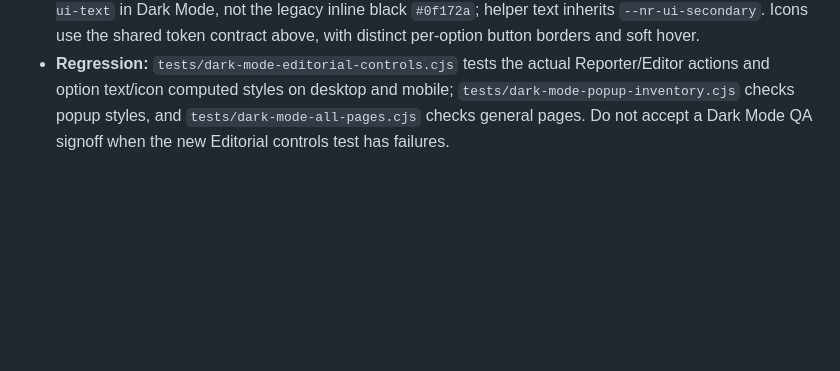
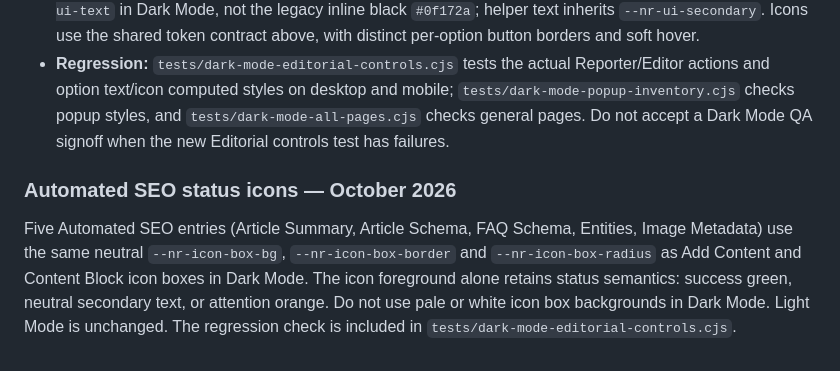
Before and after one commit to aviyansah-kly/newsroom, a Markdown page: docs/NEWSROOM-THEME-COMPONENT-SYSTEM-V2.md, the part around the change. GitHub-like rendering; blank space fills up the shorter version.

Commit message:
docs(design-system): reuse common Dark Mode icon-box tokens for Automated SEO

```diff
--- a/docs/NEWSROOM-THEME-COMPONENT-SYSTEM-V2.md
+++ b/docs/NEWSROOM-THEME-COMPONENT-SYSTEM-V2.md
@@ -254,3 +254,8 @@ Owned styles: `styles/newsroom-theme-components.css`; registry: `design-system/c
 - **Editorial Team — Reporter & Editor:** both use `.team-add-panel` and `.team-search-wrap`. On Dark Mode, use a single soft-outline `--nr-ui-panel` outer container, `--nr-ui-raised` input wrapper, transparent input body, readable `--nr-ui-text` text, `--nr-ui-muted` placeholders, and `--nr-ui-hover` for selectable suggestions and close affordances. Light Mode remains unchanged. The UI behavior is preserved: show suggestions, search, select member, remove member, Cancel and Escape.
 - **Add Content:** all six option labels (Text, Video, Image, Embed, Klasemen, Page Break) must inherit `--nr-ui-text` in Dark Mode, not the legacy inline black `#0f172a`; helper text inherits `--nr-ui-secondary`. Icons use the shared token contract above, with distinct per-option button borders and soft hover.
 - **Regression:** `tests/dark-mode-editorial-controls.cjs` tests the actual Reporter/Editor actions and option text/icon computed styles on desktop and mobile; `tests/dark-mode-popup-inventory.cjs` checks popup styles, and `tests/dark-mode-all-pages.cjs` checks general pages. Do not accept a Dark Mode QA signoff when the new Editorial controls test has failures.
+
+
+### Automated SEO status icons — October 2026
+
+Five Automated SEO entries (Article Summary, Article Schema, FAQ Schema, Entities, Image Metadata) use the same neutral `--nr-icon-box-bg`, `--nr-icon-box-border` and `--nr-icon-box-radius` as Add Content and Content Block icon boxes in Dark Mode. The icon foreground alone retains status semantics: success green, neutral secondary text, or attention orange. Do not use pale or white icon box backgrounds in Dark Mode. Light Mode is unchanged. The regression check is included in `tests/dark-mode-editorial-controls.cjs`.
```
